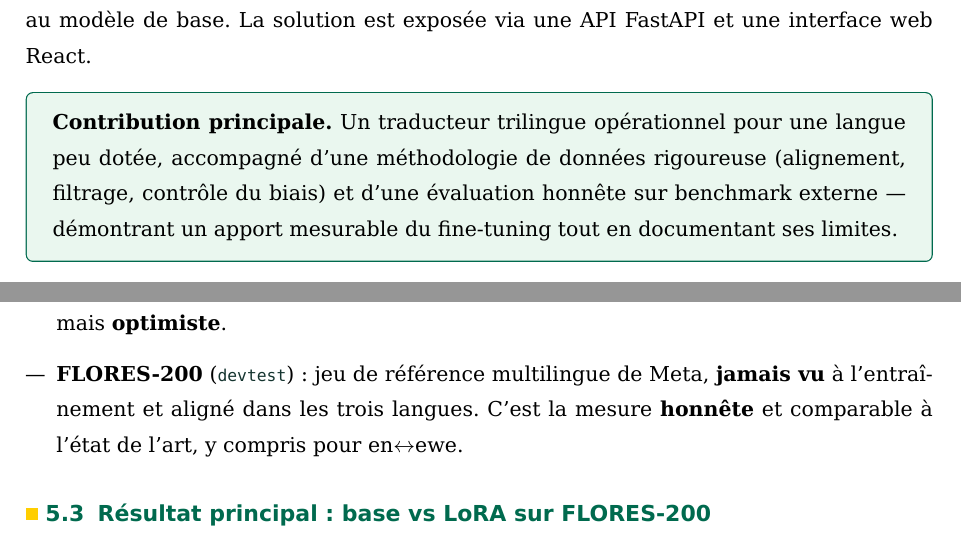
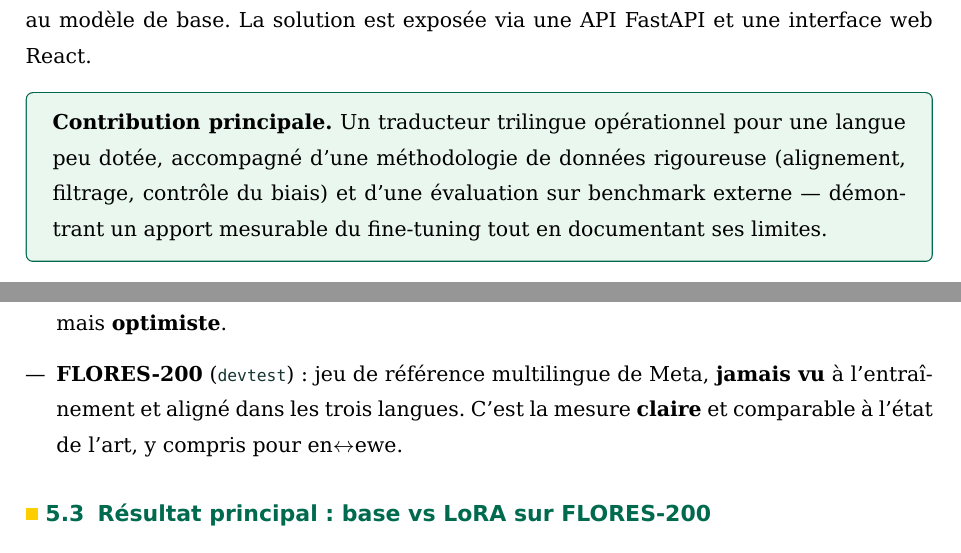
Before and after one commit to richkombate/miagbe_traduction_eng_fr_ewe-, a LaTeX document (report/gr_02_rapport_miagbe_traduction.tex): two parts of pages 2 and 12 of 19, joined at a grey line, cut so that both start at the same text. The pictures show the PDF file report/gr_02_rapport_miagbe_traduction.pdf that the author committed with the source.

Commit message:
[UPDATED] report tex

```diff
--- a/report/gr_02_rapport_miagbe_traduction.tex
+++ b/report/gr_02_rapport_miagbe_traduction.tex
@@ -189,7 +189,7 @@ API \textsc{FastAPI} et une interface web \textsc{React}.
 \begin{infobox}
 \textbf{Contribution principale.} Un traducteur trilingue opérationnel pour une langue
 peu dotée, accompagné d'une méthodologie de données rigoureuse (alignement, filtrage,
-contrôle du biais) et d'une évaluation honnête sur benchmark externe — démontrant un
+contrôle du biais) et d'une évaluation sur benchmark externe — démontrant un
 apport mesurable du fine-tuning tout en documentant ses limites.
 \end{infobox}
 
@@ -542,7 +542,7 @@ L'évaluation est conduite sur deux jeux, par direction :
         l'entraînement. Utile, mais \textbf{optimiste}.
   \item \textbf{FLORES-200} (\code{devtest}) : jeu de référence multilingue de Meta,
         \textbf{jamais vu} à l'entraînement et aligné dans les trois langues. C'est la
-        mesure \textbf{honnête} et comparable à l'état de l'art, y compris pour
+        mesure \textbf{claire} et comparable à l'état de l'art, y compris pour
         en$\leftrightarrow$ewe.
 \end{itemize}
 
```
Also changed, not shown: report/gr_02_rapport_miagbe_traduction.pdf, report/gr_02_rapport_miagbe_traduction.tex (6 more changed lines).
